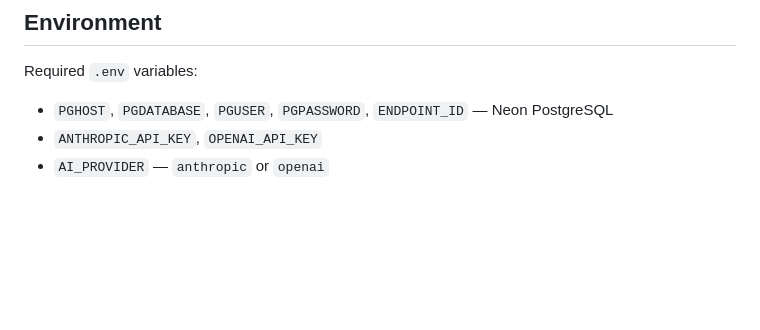
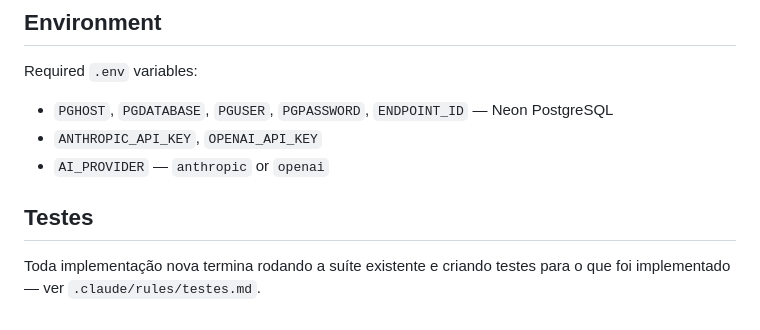
Before and after one commit to osmorais/dungeon-companion-api, a Markdown page: CLAUDE.md, the part around the change. GitHub-like rendering; blank space fills up the shorter version.

```diff
--- a/CLAUDE.md
+++ b/CLAUDE.md
@@ -60,3 +60,7 @@ Required `.env` variables:
 - `PGHOST`, `PGDATABASE`, `PGUSER`, `PGPASSWORD`, `ENDPOINT_ID` — Neon PostgreSQL
 - `ANTHROPIC_API_KEY`, `OPENAI_API_KEY`
 - `AI_PROVIDER` — `anthropic` or `openai`
+
+## Testes
+
+Toda implementação nova termina rodando a suíte existente e criando testes para o que foi implementado — ver `.claude/rules/testes.md`.
```
Also changed, not shown: .claude/rules/testes.md (added, +41 -0 lines).
